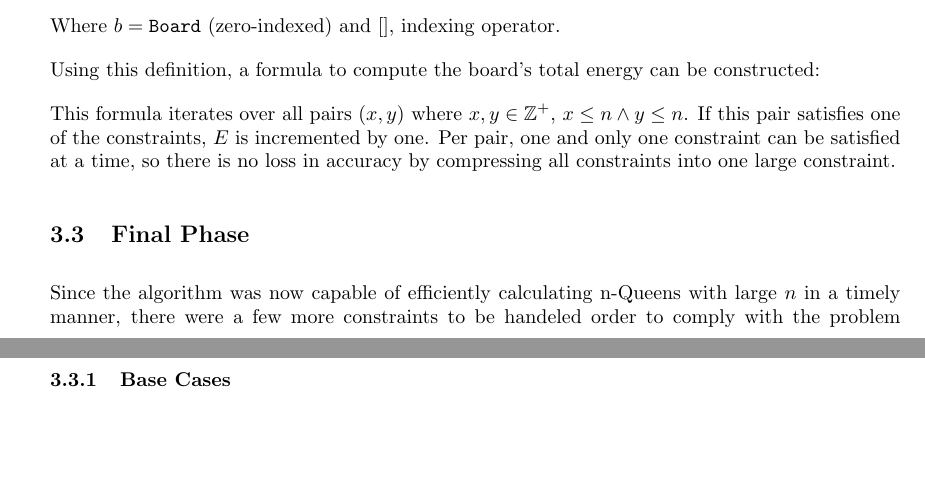
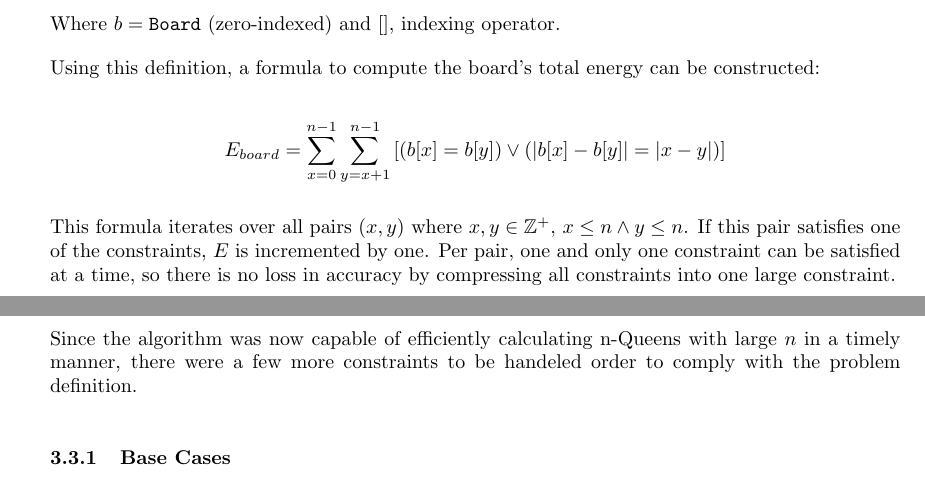
Before and after one commit to GillesVanPellicom/CodingProblems_2024, a LaTeX paper (src/CodeWars/n-Queens/docSrc/Solution.tex): two parts of pages 6 and 7 of 8, joined at a grey line, cut so that both start at the same text, the shorter picture padded with empty space. Compiled offline with pdfLaTeX.

Commit message:
Fix: n-Queens docs

```diff
--- a/src/CodeWars/n-Queens/docSrc/Solution.tex
+++ b/src/CodeWars/n-Queens/docSrc/Solution.tex
@@ -328,6 +328,9 @@ Where $b = \texttt{Board}$ (zero-indexed) and $[ ]$, indexing operator.
 
 Using this definition, a formula to compute the board's total energy can be constructed:
 
+\[
+    E_{board} = \sum_{x=0}^{n-1} \sum_{y=x+1}^{n-1} \left[ (b[x] = b[y]) \lor \left( \left| b[x] - b[y] \right| = \left| x - y \right| \right) \right]
+\]
 
 This formula iterates over all pairs $(x, y)$ where $x, y \in \mathbb{Z}^+$, $x \leq n \land y \leq n$.
 If this pair satisfies one of the constraints, $E$ is incremented by one.
```
Also changed, not shown: src/CodeWars/n-Queens/Solution.pdf.
